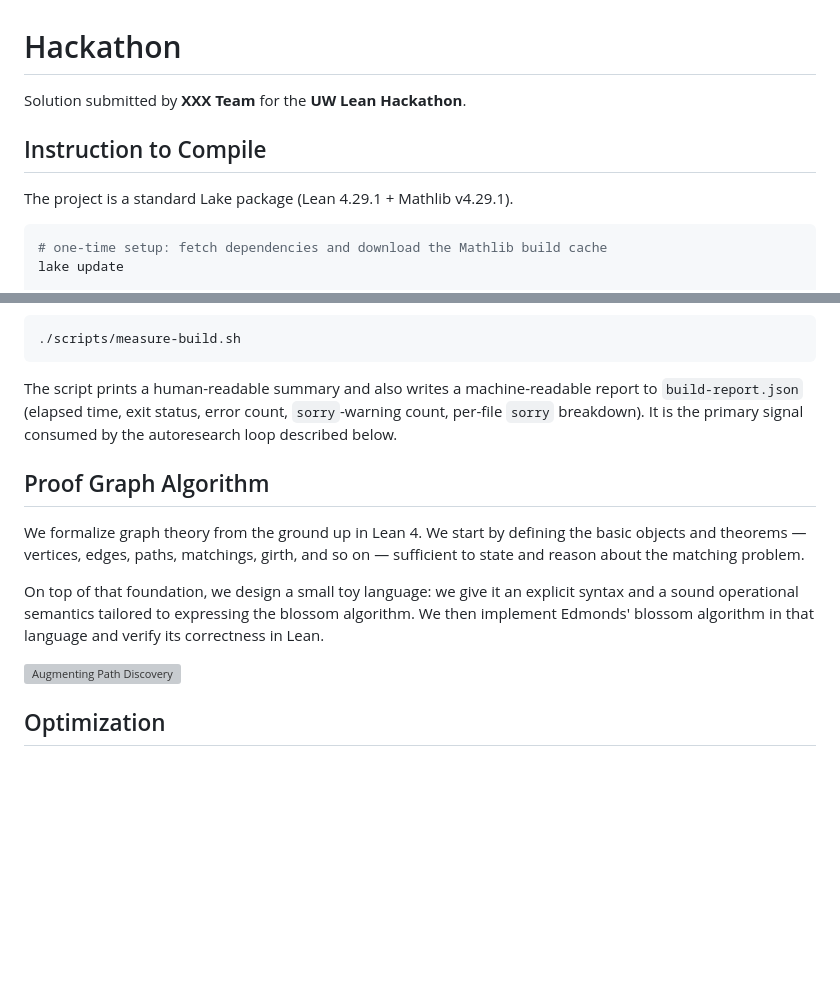
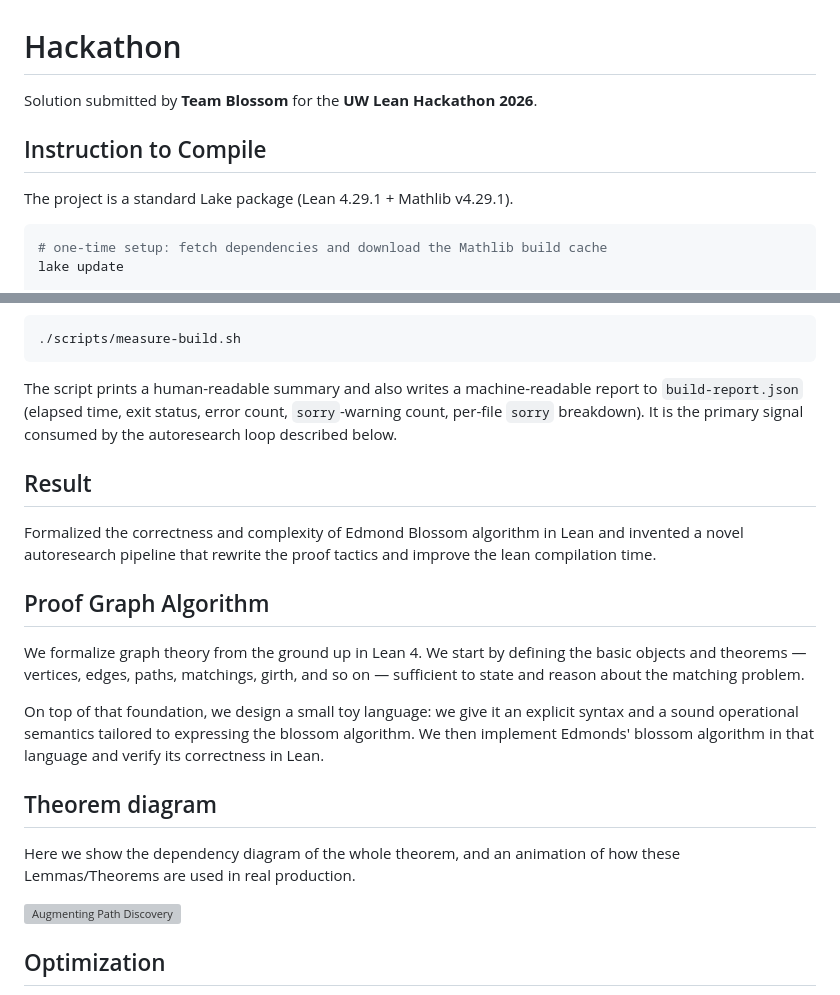
Before and after one commit to oe-parks/UW-Lean-Hackathon, a Markdown page: README.md, 2 parts joined by grey strips. GitHub-like rendering; blank space fills up the shorter version; grey boxes are pictures that could not be loaded.

````diff
--- a/README.md
+++ b/README.md
@@ -1,10 +1,11 @@
 # Hackathon
 
-Solution submitted by **XXX Team** for the **UW Lean Hackathon**.
+Solution submitted by **Team Blossom** for the **UW Lean Hackathon 2026**.
 
 ## Instruction to Compile
 
 The project is a standard Lake package (Lean 4.29.1 + Mathlib v4.29.1).
+
 
 ```bash
 # one-time setup: fetch dependencies and download the Mathlib build cache
@@ -22,11 +23,19 @@ To compile the project, measure compilation time, and report the number of `sorr
 
 The script prints a human-readable summary and also writes a machine-readable report to `build-report.json` (elapsed time, exit status, error count, `sorry`-warning count, per-file `sorry` breakdown). It is the primary signal consumed by the autoresearch loop described below.
 
+## Result
+
+Formalized the correctness and complexity of Edmond Blossom algorithm in Lean and invented a novel autoresearch pipeline that rewrite the proof tactics and improve the lean compilation time.
+
 ## Proof Graph Algorithm
 
 We formalize graph theory from the ground up in Lean 4. We start by defining the basic objects and theorems — vertices, edges, paths, matchings, girth, and so on — sufficient to state and reason about the matching problem.
 
 On top of that foundation, we design a small toy language: we give it an explicit syntax and a sound operational semantics tailored to expressing the blossom algorithm. We then implement Edmonds' blossom algorithm in that language and verify its correctness in Lean.
+
+## Theorem diagram
+
+Here we show the dependency diagram of the whole theorem, and an animation of how these Lemmas/Theorems are used in real production.
 
 ![Augmenting Path Discovery](visuals/augmenting_path_manim.gif)
 
````
